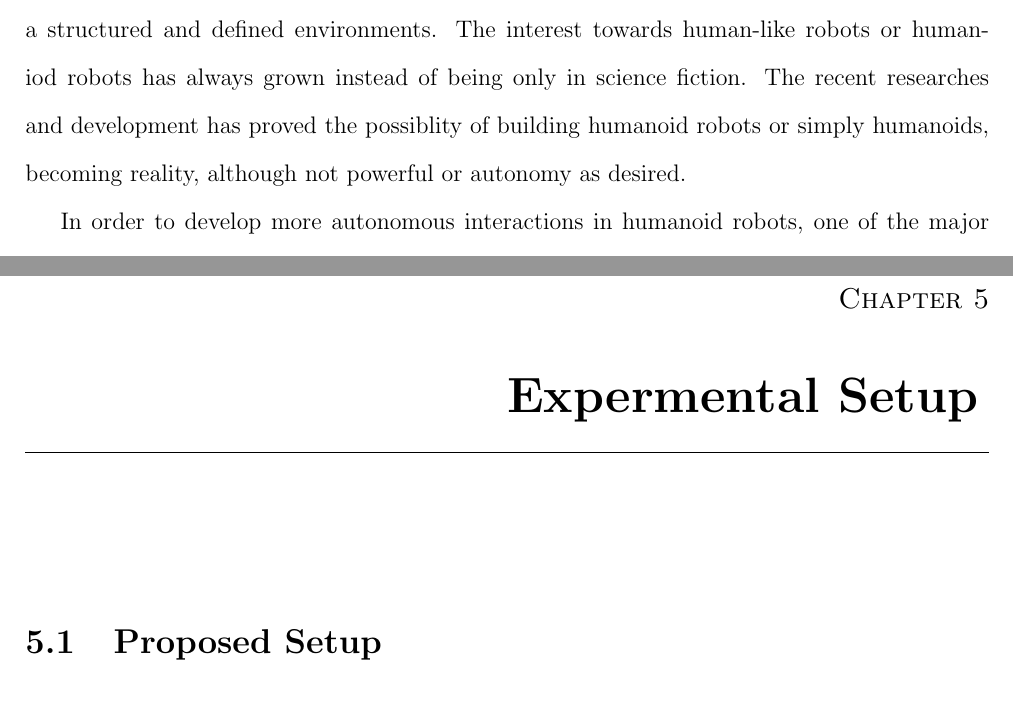
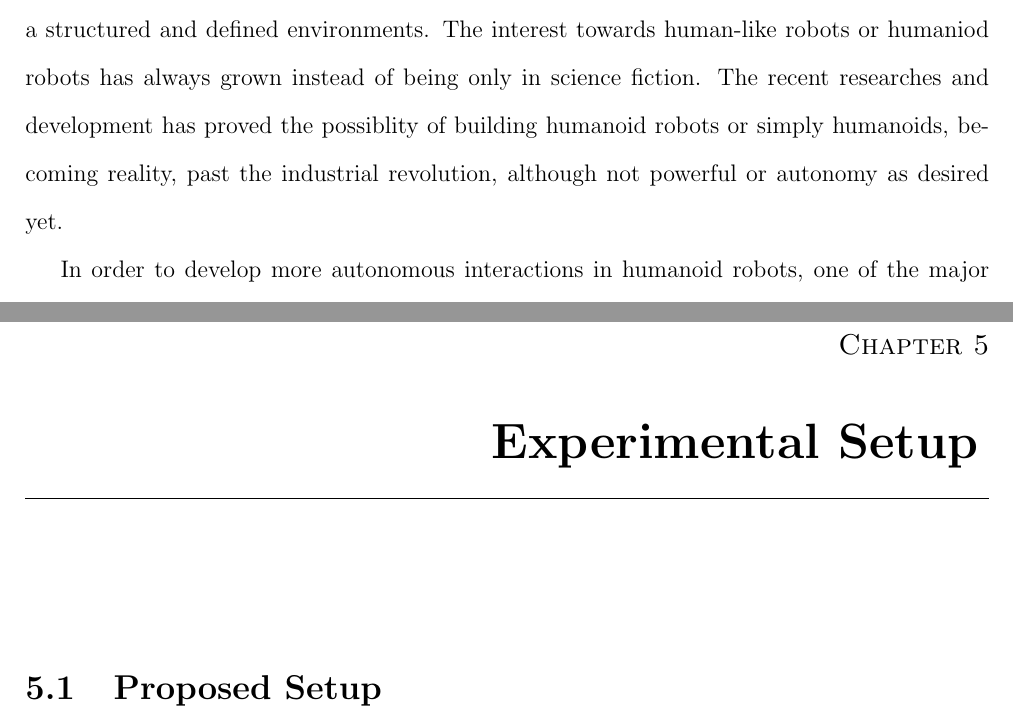
Before and after one commit to franklinselva/nao-dynamics-imitation, a LaTeX thesis (report/report.tex, which reads report/experimental_setup.tex, report/introduction.tex): two parts of pages 13 and 63 of 90, joined at a grey line, cut so that both start at the same text. Compiled offline with pdfLaTeX.

Commit message:
Proof reading pre-chapters

```diff
--- a/report/experimental_setup.tex
+++ b/report/experimental_setup.tex
@@ -1,4 +1,4 @@
-\chapter{Expermental Setup}
+\chapter{Experimental Setup}
 \label{chapter-5}
 
 \section{Proposed Setup}
--- a/report/introduction.tex
+++ b/report/introduction.tex
@@ -7,7 +7,8 @@ crafted by the engineers, mathematicians and craftsman that prove the existence
 of Unimate and Shakey, the robotics has been widely boosted. Indeed, the first Industrial revolution of robotics only considered
 arm manipulators and wheeled platforms in a structured and defined environments. The interest towards human-like robots or humaniod
 robots has always grown instead of being only in science fiction. The recent researches and development has proved the possiblity
-of building humanoid robots or simply humanoids, becoming reality, although not powerful or autonomy as desired.
+of building humanoid robots or simply humanoids, becoming reality, past the industrial revolution, although not powerful or autonomy
+as desired yet.
 
 
 
```
Also changed, not shown: report/state_of_the_art.tex (+1 -1 lines), report/report.bbl (added), 18 other files.
